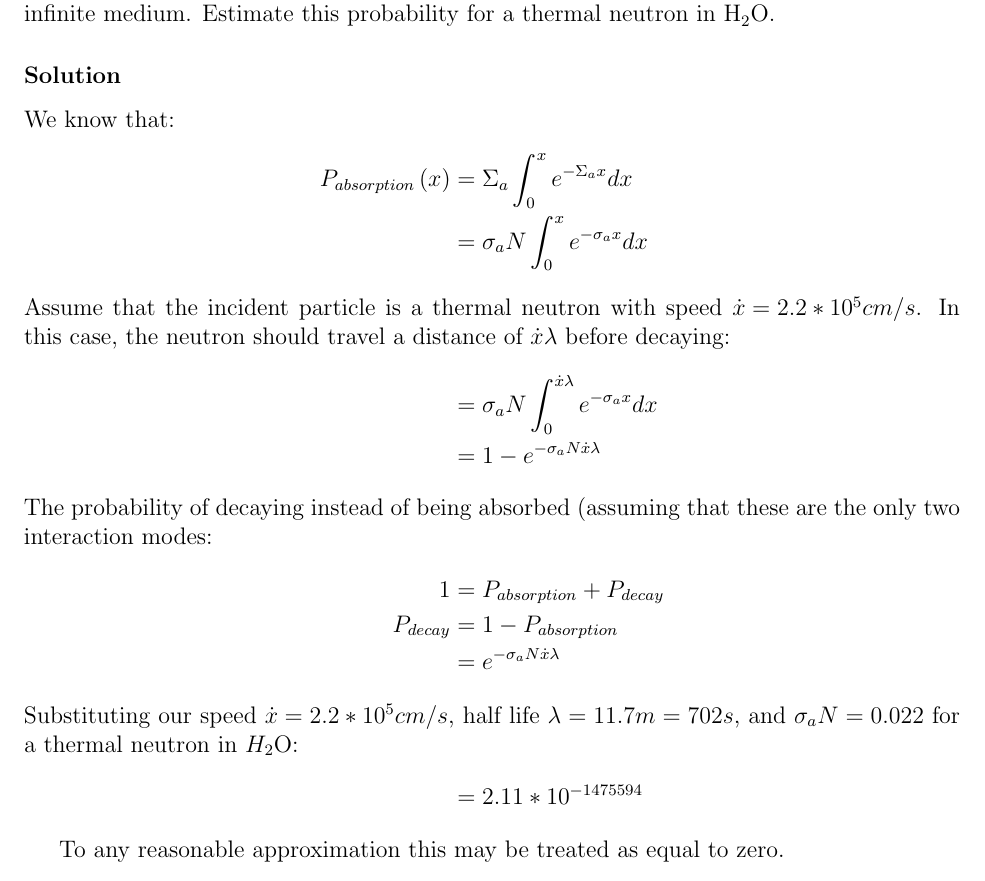
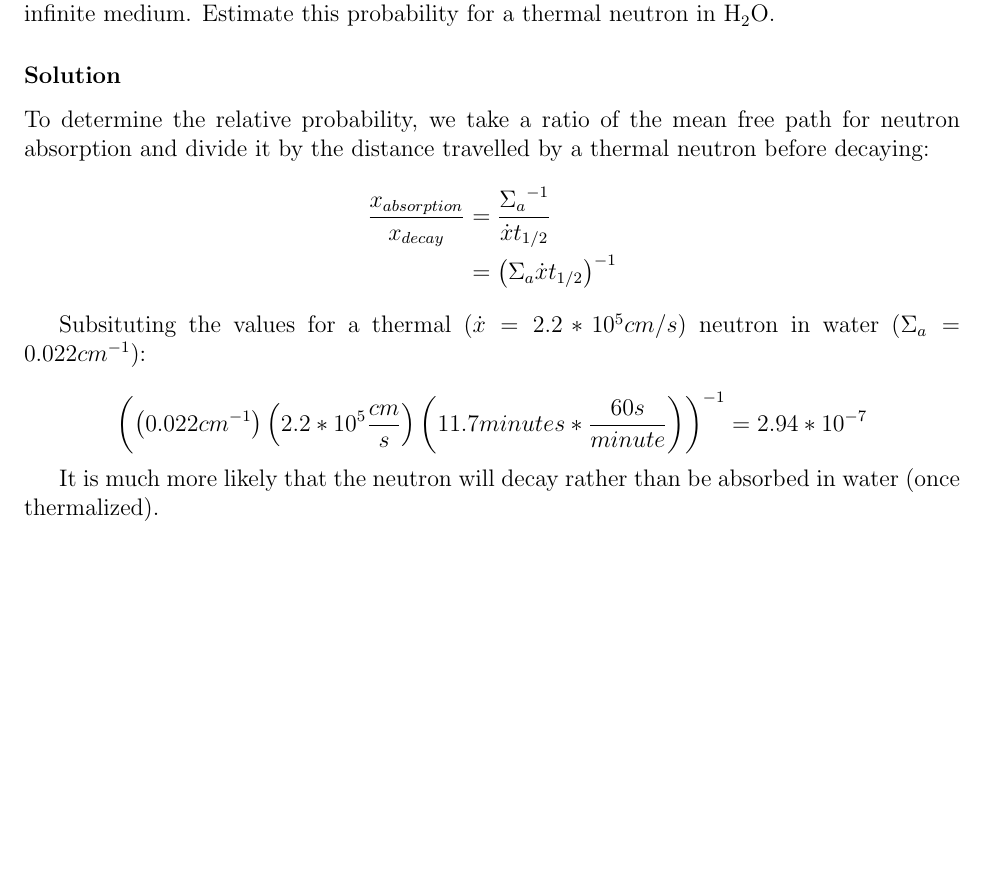
Before and after one commit to piovere/nucnotes, a LaTeX problem sheet (ne470/homework/01/ne470_hw_1.tex): part of page 5 of 6, cut so that both start at the same text, the shorter picture padded with empty space. Compiled offline with pdfLaTeX.

Commit message:
Fixed and finished 470-1-4

```diff
--- a/ne470/homework/01/ne470_hw_1.tex
+++ b/ne470/homework/01/ne470_hw_1.tex
@@ -76,22 +76,21 @@
 \problem{2-8}
 	A free neutron is unstable against beta decay with a half-life of 11.7m. Determine the relative probability that a neutron will undergo beta-decay before being absorbed in an infinite medium. Estimate this probability for a thermal neutron in $ \ce{H_{2}O} $.
 \solution
-	We know that:
+	To determine the relative probability, we take a ratio of the mean free path for neutron absorption and divide it by the distance travelled by a thermal neutron before decaying:
 	\begin{align*}
-		P_{absorption}\left(x\right) &= \Sigma_a\int_0^x e^{-\Sigma_a x}dx \\
-		&= \sigma_a N \int_0^x e^{-\sigma_a x}dx
-		\intertext{Assume that the incident particle is a thermal neutron with speed \text{$ \dot{x}=2.2*10^5cm/s $}. In this case, the neutron should travel a distance of $ \dot{x}\lambda $ before decaying:}
-		&= \sigma_a N \int_0^{\dot{x}\lambda} e^{-\sigma_a x}dx \\
-		&= 1-e^{-\sigma_a N \dot{x} \lambda}
-		\intertext{The probability of decaying instead of being absorbed (assuming that these are the only two interaction modes:}
-		1 &= P_{absorption} + P_{decay} \\
-		P_{decay} &= 1-P_{absorption} \\
-		&= e^{-\sigma_a N \dot{x} \lambda}
-		\intertext{Substituting our speed \text{$ \dot{x}=2.2*10^5cm/s $}, half life $ \lambda=11.7m=702s $, and $ \sigma_a N=0.022 $ for a thermal neutron in $ H_{2} $O:}
-		&= 2.11*10^{-1475594}
+		\frac{x_{absorption}}{x_{decay}}
+		&= \frac{{\Sigma_a}^{-1}}{\dot{x} t_{1/2}}\\
+		&= \left({\Sigma_a \dot{x} t_{1/2}}\right)^{-1}
 	\end{align*}
 
-	To any reasonable approximation this may be treated as equal to zero.
+	Subsituting the values for a thermal ($ \dot{x} = 2.2*10^5 cm/s $) neutron in water ($ \Sigma_a = 0.022 cm^{-1} $):
+
+	\[
+		\left( \left( 0.022 cm^{-1} \right)\left( 2.2*10^{5} \frac{cm}{s} \right)\left( 11.7 minutes * \frac{60s}{minute} \right) \right)^{-1}
+		= 2.94 * 10^{-7}
+	\]
+
+	It is much more likely that the neutron will decay rather than be absorbed in water (once thermalized).
 
 \problem{2-10}
 	How many mean free paths thick must a shield be designed in order to attenuate an incident neutron beam by a factor of 1000?
```
Also changed, not shown: ne470/homework/01/ne470_hw_1.pdf.
